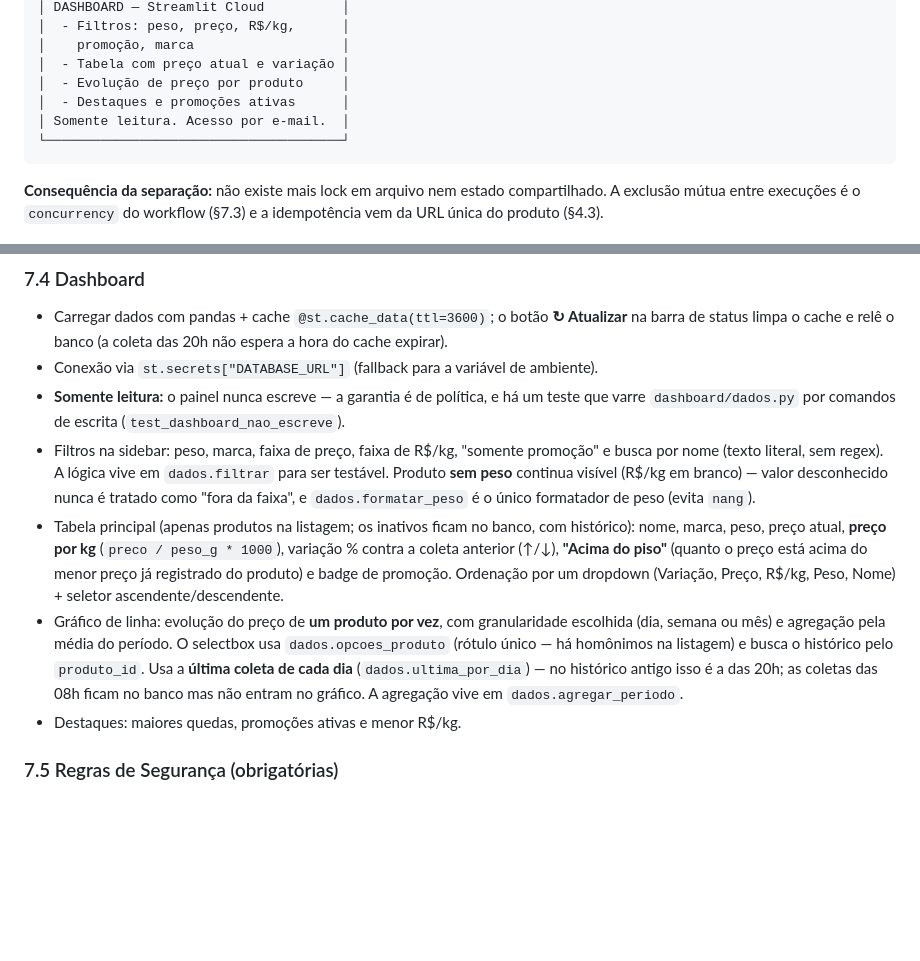
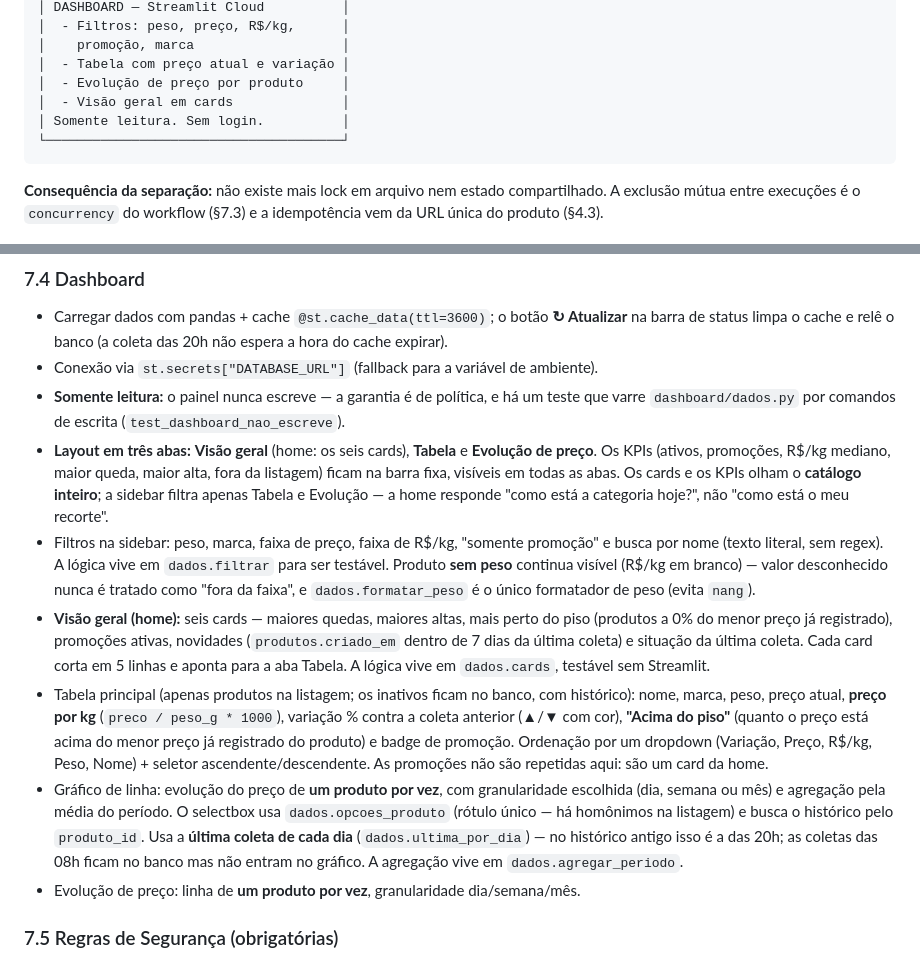
Before and after one commit to mocruha/coffee-monitor-live, a Markdown page: AGENTS.md, 2 parts joined by grey strips. GitHub-like rendering; blank space fills up the shorter version.

````diff
--- a/AGENTS.md
+++ b/AGENTS.md
@@ -94,8 +94,8 @@ Três serviços, acoplados **apenas pelo banco**:
 │    promoção, marca                   │
 │  - Tabela com preço atual e variação │
 │  - Evolução de preço por produto     │
-│  - Destaques e promoções ativas      │
-│ Somente leitura. Acesso por e-mail.  │
+│  - Visão geral em cards              │
+│ Somente leitura. Sem login.          │
 └──────────────────────────────────────┘
 ```
 
@@ -384,10 +384,12 @@ on:
 - **Somente leitura:** o painel nunca escreve — a garantia é de política, e há um
   teste que varre `dashboard/dados.py` por comandos de escrita
   (`test_dashboard_nao_escreve`).
+- **Layout em três abas:** **Visão geral** (home: os seis cards), **Tabela** e **Evolução de preço**. Os KPIs (ativos, promoções, R$/kg mediano, maior queda, maior alta, fora da listagem) ficam na barra fixa, visíveis em todas as abas. Os cards e os KPIs olham o **catálogo inteiro**; a sidebar filtra apenas Tabela e Evolução — a home responde "como está a categoria hoje?", não "como está o meu recorte".
 - Filtros na sidebar: peso, marca, faixa de preço, faixa de R$/kg, "somente promoção" e busca por nome (texto literal, sem regex). A lógica vive em `dados.filtrar` para ser testável. Produto **sem peso** continua visível (R$/kg em branco) — valor desconhecido nunca é tratado como "fora da faixa", e `dados.formatar_peso` é o único formatador de peso (evita `nang`).
-- Tabela principal (apenas produtos na listagem; os inativos ficam no banco, com histórico): nome, marca, peso, preço atual, **preço por kg** (`preco / peso_g * 1000`), variação % contra a coleta anterior (↑/↓), **"Acima do piso"** (quanto o preço está acima do menor preço já registrado do produto) e badge de promoção. Ordenação por um dropdown (Variação, Preço, R$/kg, Peso, Nome) + seletor ascendente/descendente.
+- **Visão geral (home):** seis cards — maiores quedas, maiores altas, mais perto do piso (produtos a 0% do menor preço já registrado), promoções ativas, novidades (`produtos.criado_em` dentro de 7 dias da última coleta) e situação da última coleta. Cada card corta em 5 linhas e aponta para a aba Tabela. A lógica vive em `dados.cards`, testável sem Streamlit.
+- Tabela principal (apenas produtos na listagem; os inativos ficam no banco, com histórico): nome, marca, peso, preço atual, **preço por kg** (`preco / peso_g * 1000`), variação % contra a coleta anterior (▲/▼ com cor), **"Acima do piso"** (quanto o preço está acima do menor preço já registrado do produto) e badge de promoção. Ordenação por um dropdown (Variação, Preço, R$/kg, Peso, Nome) + seletor ascendente/descendente. As promoções não são repetidas aqui: são um card da home.
 - Gráfico de linha: evolução do preço de **um produto por vez**, com granularidade escolhida (dia, semana ou mês) e agregação pela média do período. O selectbox usa `dados.opcoes_produto` (rótulo único — há homônimos na listagem) e busca o histórico pelo `produto_id`. Usa a **última coleta de cada dia** (`dados.ultima_por_dia`) — no histórico antigo isso é a das 20h; as coletas das 08h ficam no banco mas não entram no gráfico. A agregação vive em `dados.agregar_periodo`.
-- Destaques: maiores quedas, promoções ativas e menor R$/kg.
+- Evolução de preço: linha de **um produto por vez**, granularidade dia/semana/mês.
 
 ### 7.5 Regras de Segurança (obrigatórias)
 
````
Also changed, not shown: README.md (+6 -4 lines), docs/img/dashboard-produtos.png (deleted), docs/img/dashboard-tabela.png (added), docs/img/dashboard-visao-geral.png (added), 3 other files.
